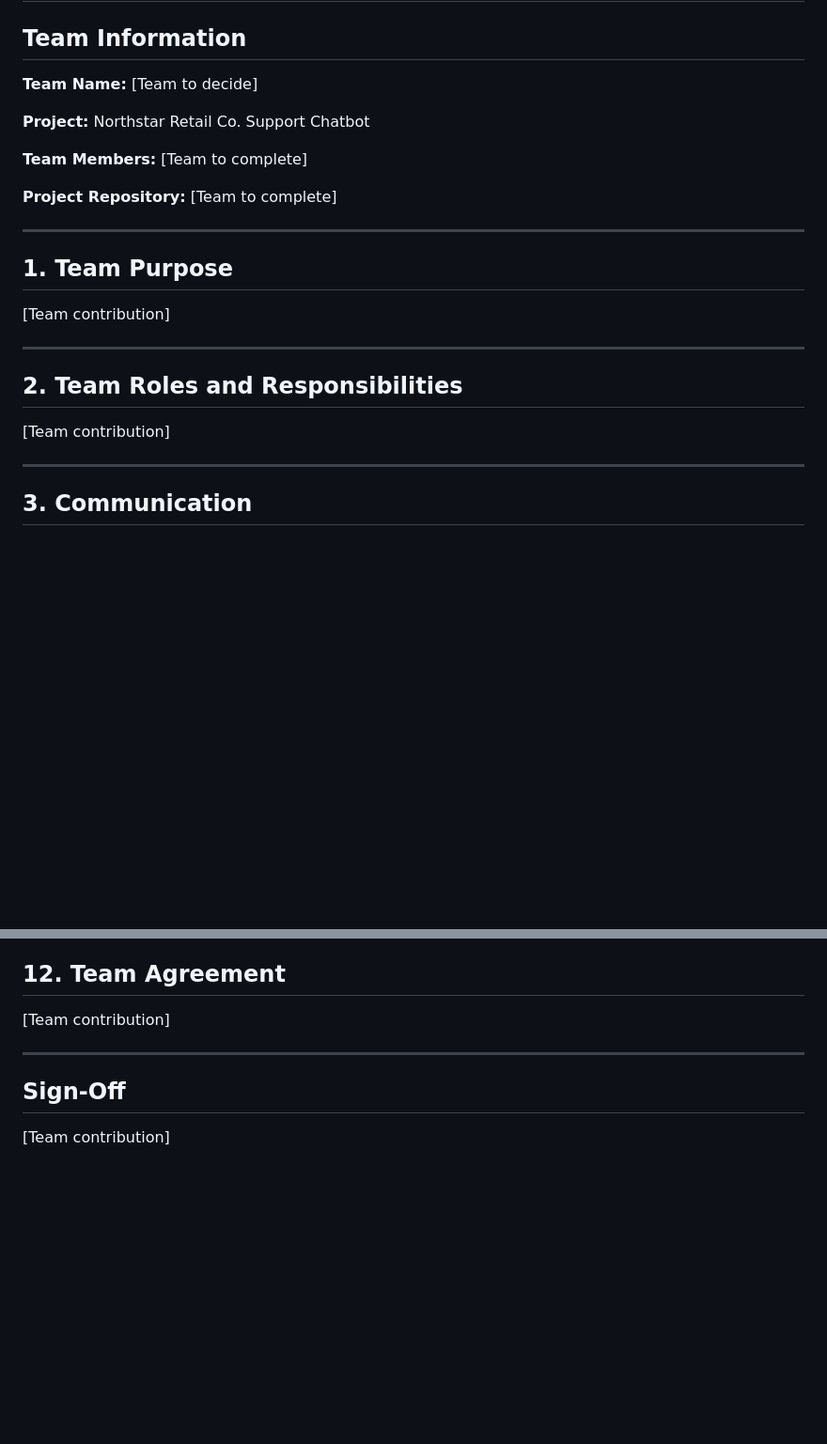
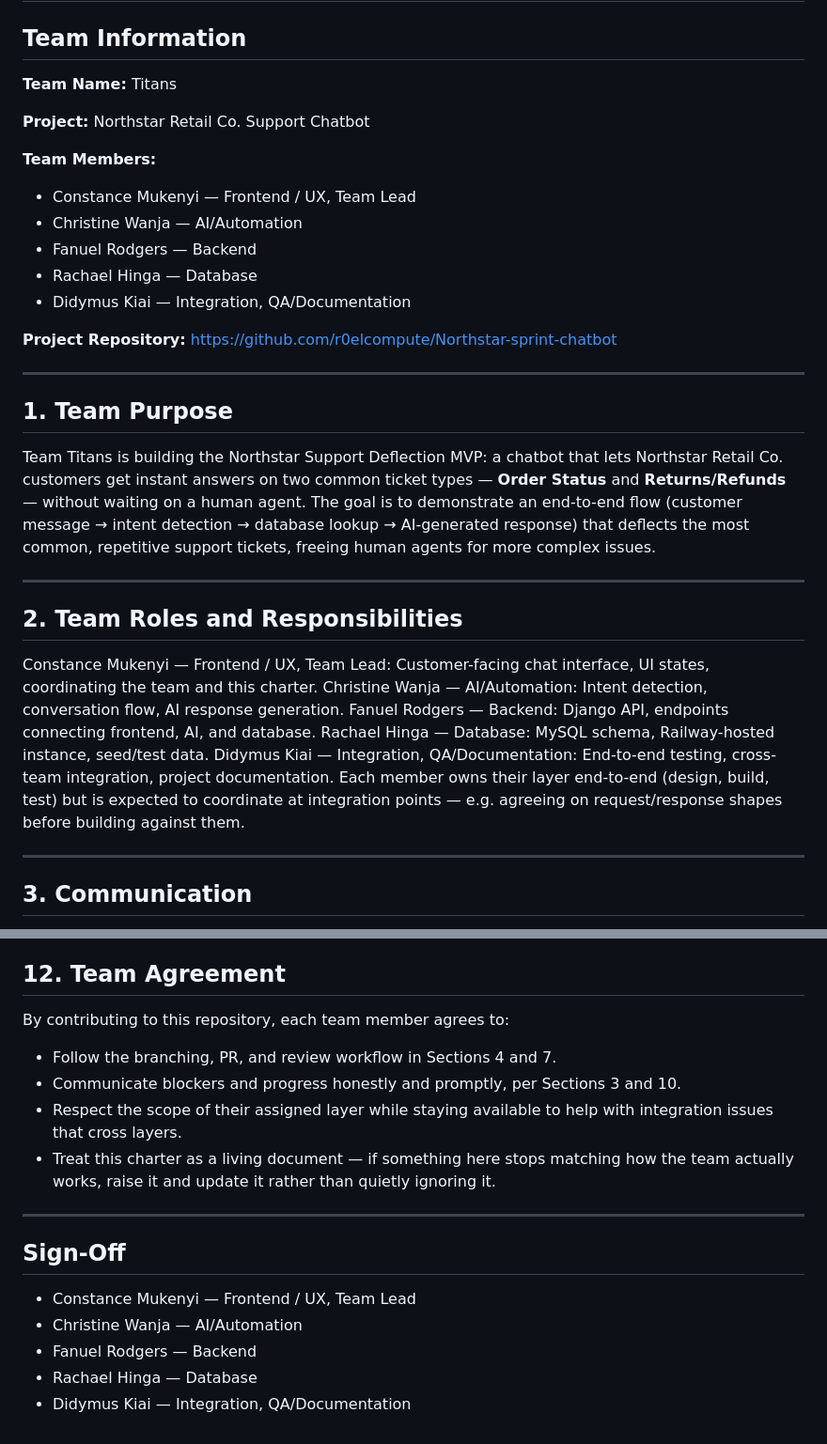
Before and after one commit to r0elcompute/Northstar-sprint-chatbot, a Markdown page: TEAM_CHARTER.md, 2 parts joined by grey strips. Shown at 94% size. Drawn GitHub-style; blank space fills up the shorter version.

Commit message:
Revise TEAM_CHARTER.md with team details and roles
Updated team charter with team name, members, project repository, and detailed roles and responsibilities.

```diff
--- a/TEAM_CHARTER.md
+++ b/TEAM_CHARTER.md
@@ -2,25 +2,35 @@
 
 ## Team Information
 
-**Team Name:** [Team to decide]
+**Team Name:** Titans
 
 **Project:** Northstar Retail Co. Support Chatbot
 
-**Team Members:** [Team to complete]
+**Team Members:**
+- Constance Mukenyi — Frontend / UX, Team Lead
+- Christine Wanja — AI/Automation
+- Fanuel Rodgers — Backend
+- Rachael Hinga — Database
+- Didymus Kiai — Integration, QA/Documentation
 
-**Project Repository:** [Team to complete]
+**Project Repository:** https://github.com/r0elcompute/Northstar-sprint-chatbot
 
 ---
 
 ## 1. Team Purpose
 
-[Team contribution]
+Team Titans is building the Northstar Support Deflection MVP: a chatbot that lets Northstar Retail Co. customers get instant answers on two common ticket types — **Order Status** and **Returns/Refunds** — without waiting on a human agent. The goal is to demonstrate an end-to-end flow (customer message → intent detection → database lookup → AI-generated response) that deflects the most common, repetitive support tickets, freeing human agents for more complex issues.
 
 ---
 
 ## 2. Team Roles and Responsibilities
 
-[Team contribution]
+Constance Mukenyi — Frontend / UX, Team Lead: Customer-facing chat interface, UI states, coordinating the team and this charter.
+Christine Wanja — AI/Automation: Intent detection, conversation flow, AI response generation.
+Fanuel Rodgers — Backend: Django API, endpoints connecting frontend, AI, and database.
+Rachael Hinga — Database: MySQL schema, Railway-hosted instance, seed/test data.
+Didymus Kiai — Integration, QA/Documentation: End-to-end testing, cross-team integration, project documentation.
+Each member owns their layer end-to-end (design, build, test) but is expected to coordinate at integration points — e.g. agreeing on request/response shapes before building against them.
 
 ---
 
@@ -117,10 +144,18 @@ Team members should not directly overwrite another person's work.
 
 ## 12. Team Agreement
 
-[Team contribution]
+By contributing to this repository, each team member agrees to:
+- Follow the branching, PR, and review workflow in Sections 4 and 7.
+- Communicate blockers and progress honestly and promptly, per Sections 3 and 10.
+- Respect the scope of their assigned layer while staying available to help with integration issues that cross layers.
+- Treat this charter as a living document — if something here stops matching how the team actually works, raise it and update it rather than quietly ignoring it.
 
 ---
 
 ## Sign-Off
 
-[Team contribution]
+- Constance Mukenyi — Frontend / UX, Team Lead
+- Christine Wanja — AI/Automation
+- Fanuel Rodgers — Backend
+- Rachael Hinga — Database
+- Didymus Kiai — Integration, QA/Documentation
```
Also changed, not shown: other parts of TEAM_CHARTER.md (+21 -4 lines).
